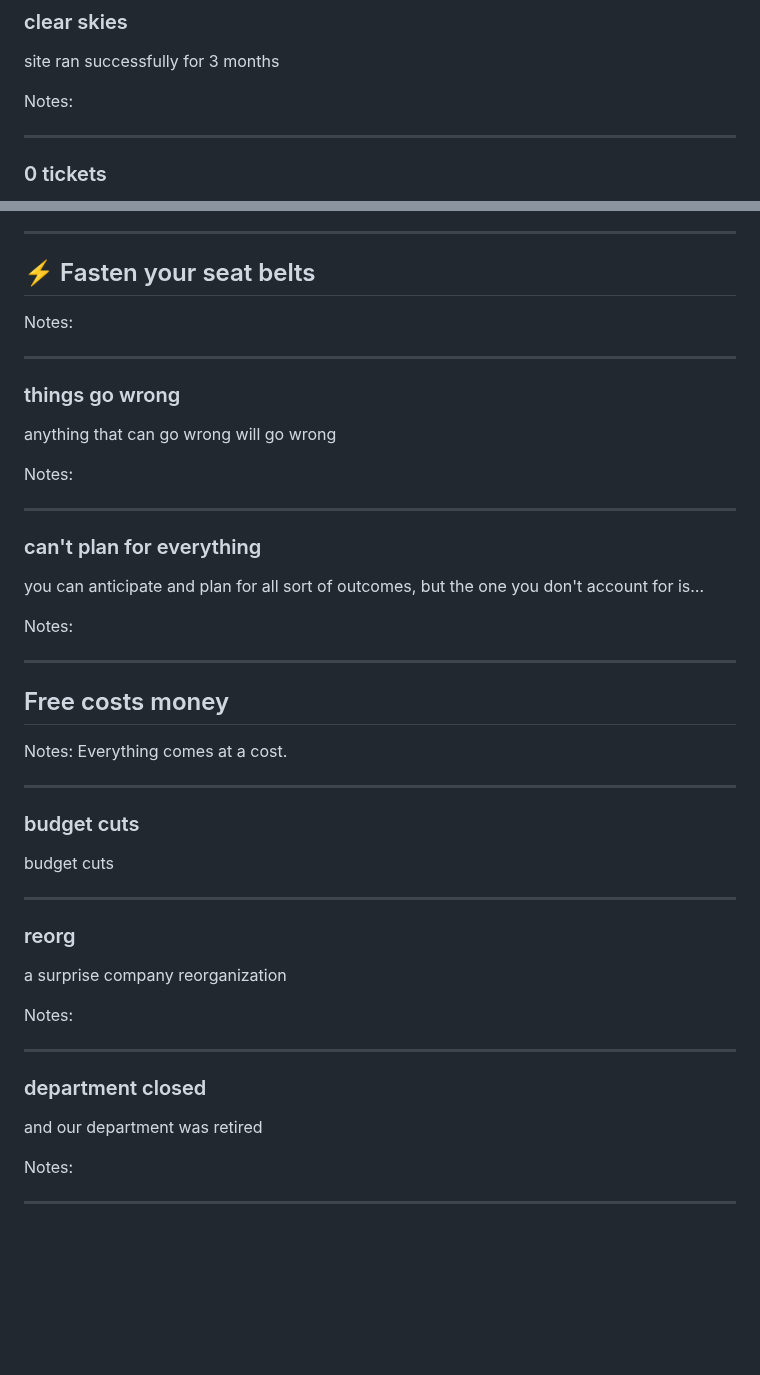
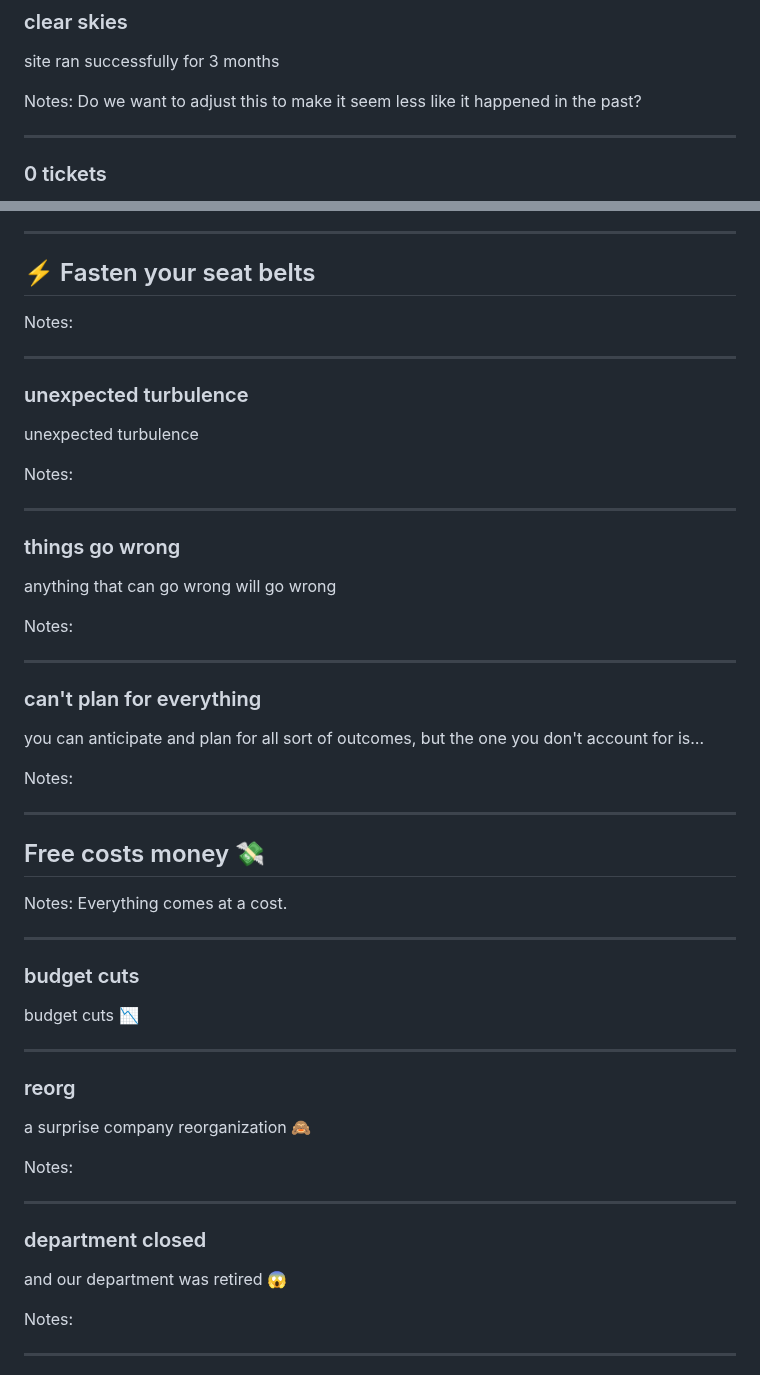
Before and after one commit to thegymnasium/seemingly-seamless, a Markdown page: slides-outro.md, 2 parts joined by grey strips. Rendered like a GitHub page; blank space fills up the shorter version.

```diff
--- a/slides-outro.md
+++ b/slides-outro.md
@@ -29,6 +29,7 @@ Notes:
 site ran successfully for 3 months
 
 Notes:
+Do we want to adjust this to make it seem less like it happened in the past?
 
 ---
 
@@ -86,6 +87,14 @@ Notes:
 
 ---
 
+### unexpected turbulence <!-- .element: class="hide" -->
+
+unexpected turbulence
+
+Notes:
+
+---
+
 ### things go wrong <!-- .element: class="hide" -->
 
 anything that can go wrong will go wrong
@@ -104,7 +113,7 @@ Notes:
 
 <!-- .slide: data-background="black" -->
 
-## Free costs money <!-- .element: class="" -->
+## Free costs money 💸<!-- .element: class="" -->
 
 Notes:
 Everything comes at a cost.
@@ -113,13 +122,13 @@ Everything comes at a cost.
 
 ### budget cuts <!-- .element: class="hide" -->
 
-budget cuts
+budget cuts 📉
 
 ---
 
 ### reorg <!-- .element: class="hide" -->
 
-a surprise company reorganization
+a surprise company reorganization 🙈
 
 Notes:
 
@@ -127,7 +136,7 @@ Notes:
 
 ### department closed <!-- .element: class="hide" -->
 
-and our department was retired
+and our department was retired 😱
 
 Notes:
 
```
Also changed, not shown: other parts of slides-outro.md (+14 -14 lines).
